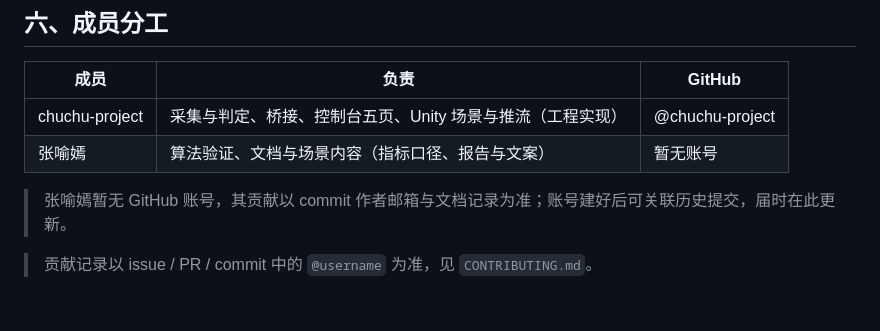
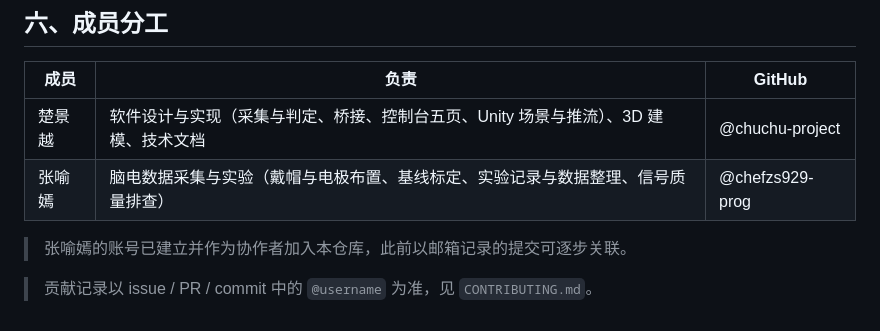
Before and after one commit to chuchu-project/neuro-bloom, a Markdown page: docs/提交说明.md, the part around the change. GitHub-like rendering.

```diff
--- a/docs/提交说明.md
+++ b/docs/提交说明.md
@@ -63,9 +63,9 @@ bash start.sh             # 起 bridge + 采集 + agent；bash stop.sh 停
 
 | 成员 | 负责 | GitHub |
 | --- | --- | --- |
-| chuchu-project | 采集与判定、桥接、控制台五页、Unity 场景与推流（工程实现） | @chuchu-project |
-| 张喻嫣 | 算法验证、文档与场景内容（指标口径、报告与文案） | 暂无账号 |
+| 楚景越 | 软件设计与实现（采集与判定、桥接、控制台五页、Unity 场景与推流）、3D 建模、技术文档 | @chuchu-project |
+| 张喻嫣 | 脑电数据采集与实验（戴帽与电极布置、基线标定、实验记录与数据整理、信号质量排查） | @chefzs929-prog |
 
-> 张喻嫣暂无 GitHub 账号，其贡献以 commit 作者邮箱与文档记录为准；账号建好后可关联历史提交，届时在此更新。
+> 张喻嫣的账号已建立并作为协作者加入本仓库，此前以邮箱记录的提交可逐步关联。
 
 > 贡献记录以 issue / PR / commit 中的 `@username` 为准，见 `CONTRIBUTING.md`。
```
Also changed, not shown: README.md (+32 -2 lines), docs/assets/demo-qr-card.png (added), docs/assets/demo-qr.png (added), 1 other file.
